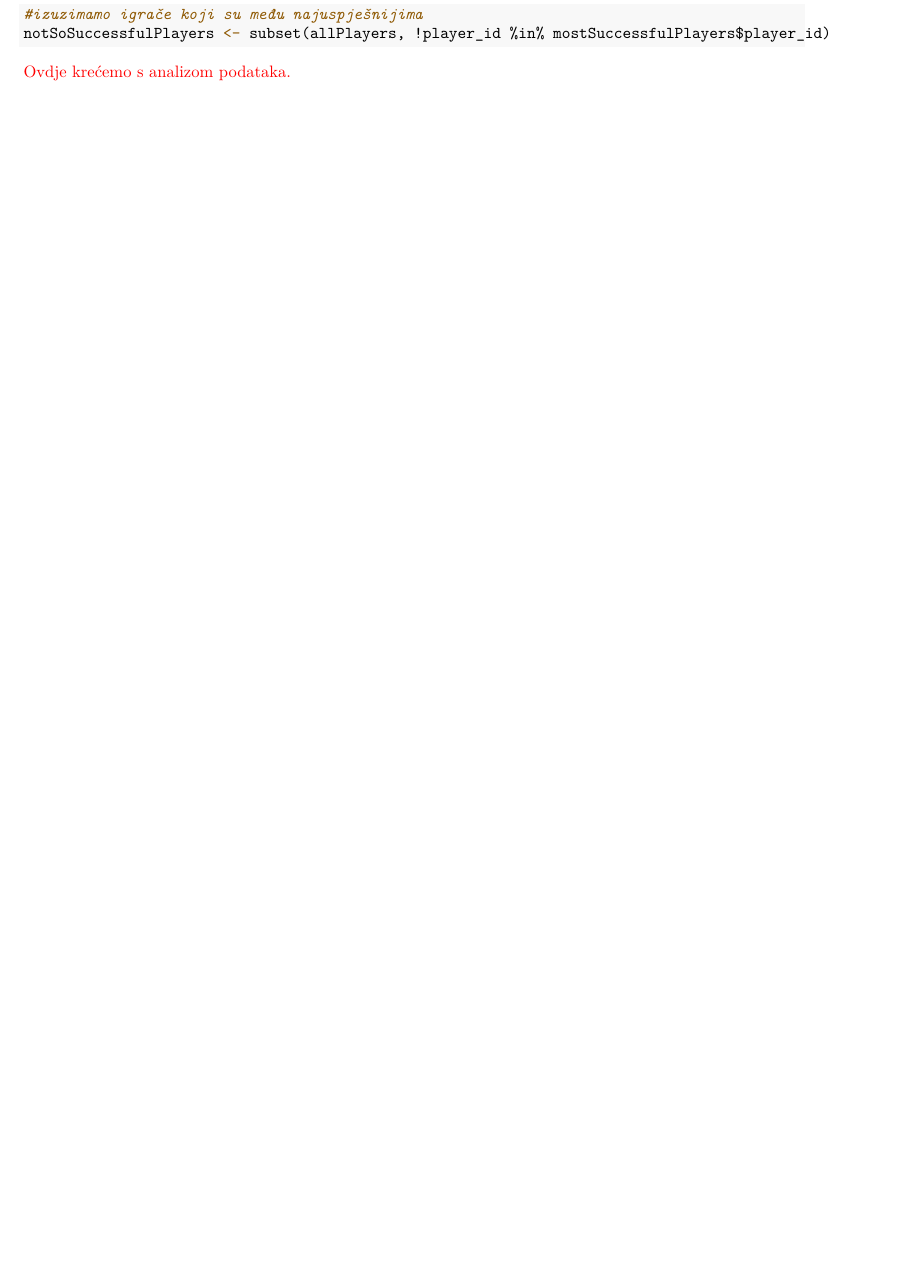
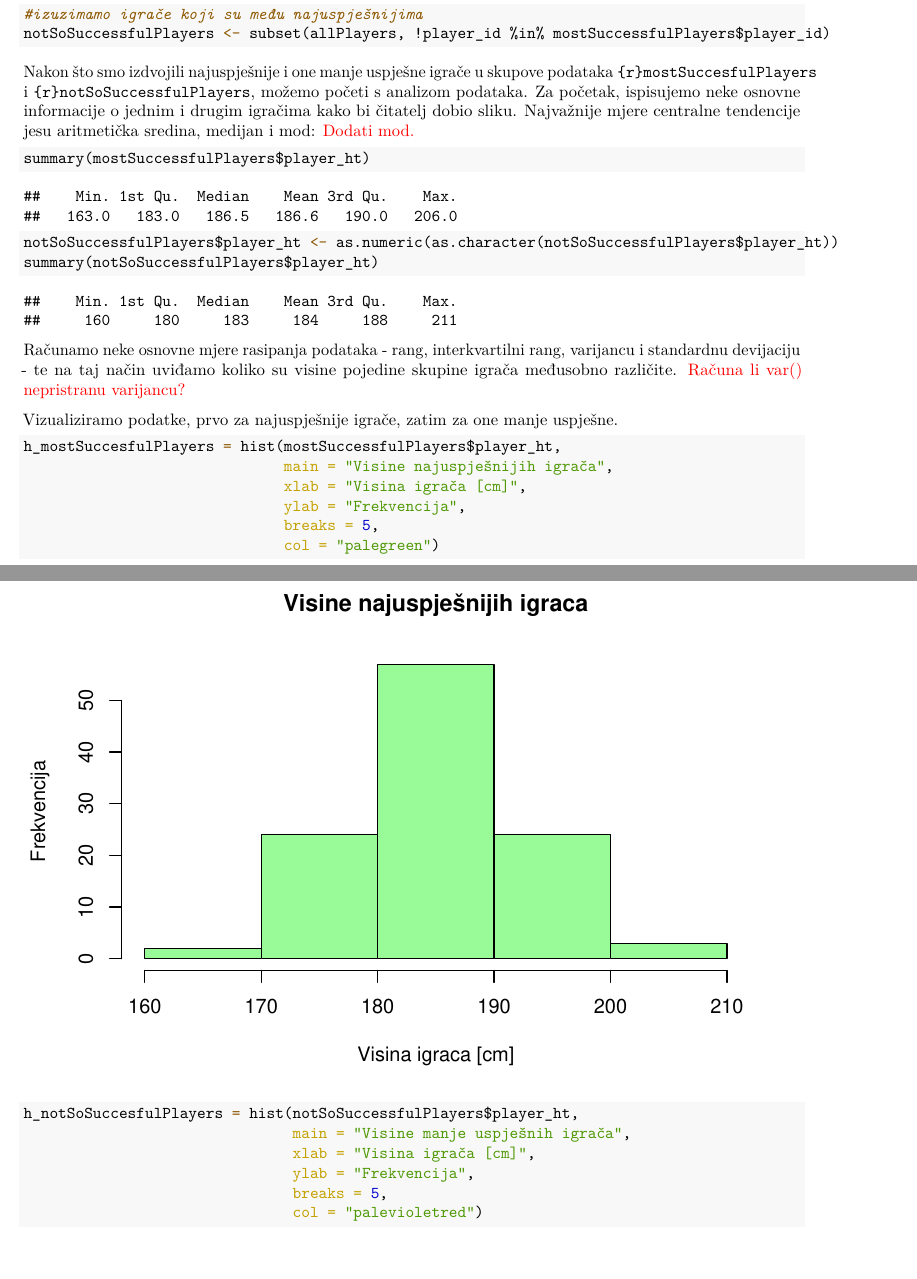
Before and after one commit to iva-maria/SAP-projekt-2021-22, an R Markdown document (Analiza_podataka_teniskih_meceva.rmd): part of page 4 of 9 before the commit and two parts of pages 4 and 5 of 14 after it, the two joined at a grey line, cut so that both start at the same text, the shorter picture padded with empty space. The pictures show the output file Analiza_podataka_teniskih_meceva.pdf that the author committed with the source.

Commit message:
rješavan prvi zadatak

````diff
--- a/Analiza_podataka_teniskih_meceva.rmd
+++ b/Analiza_podataka_teniskih_meceva.rmd
@@ -102,4 +107,36 @@ allPlayers <- merge(groupedWinners, groupedLosers, all = TRUE)
 notSoSuccessfulPlayers <- subset(allPlayers, !player_id %in% mostSuccessfulPlayers$player_id)
 ```
 
-\textcolor{red}{Ovdje krećemo s analizom podataka.}
+Nakon što smo izdvojili najuspješnije i one manje uspješne igrače u skupove podataka ```{r}mostSuccesfulPlayers``` i ```{r}notSoSuccessfulPlayers```, možemo početi s analizom podataka. Za početak, ispisujemo neke osnovne informacije o jednim i drugim igračima kako bi čitatelj dobio sliku. Najvažnije mjere centralne tendencije jesu aritmetička sredina, medijan i mod: \textcolor{red}{Dodati mod.}
+
+```{r}
+summary(mostSuccessfulPlayers$player_ht)
+
+notSoSuccessfulPlayers$player_ht <- as.numeric(as.character(notSoSuccessfulPlayers$player_ht))
+summary(notSoSuccessfulPlayers$player_ht)
+```
+
+Računamo neke osnovne mjere rasipanja podataka - rang, interkvartilni rang, varijancu i standardnu devijaciju - te na taj način uviđamo koliko su visine pojedine skupine igrača međusobno različite. \textcolor{red}{Računa li var() nepristranu varijancu?}
+
+```{r}
+
+```
+
+Vizualiziramo podatke, prvo za najuspješnije igrače, zatim za one manje uspješne.
+
+```{r}
+h_mostSuccesfulPlayers = hist(mostSuccessfulPlayers$player_ht,
+                              main = "Visine najuspješnijih igrača",
+                              xlab = "Visina igrača [cm]",
+                              ylab = "Frekvencija",
+                              breaks = 5,
+                              col = "palegreen")
+```
+
+```{r}
+h_notSoSuccesfulPlayers = hist(notSoSuccessfulPlayers$player_ht,
+                               main = "Visine manje uspješnih igrača",
+                               xlab = "Visina igrača [cm]",
+                               ylab = "Frekvencija",
+                               breaks = 5,
+                               col = "palevioletred")
````
Also changed, not shown: Analiza_podataka_teniskih_meceva.pdf, Analiza_podataka_teniskih_meceva.rmd (30 more changed lines).
